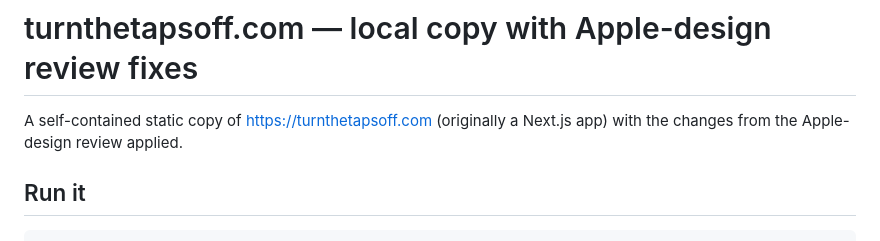
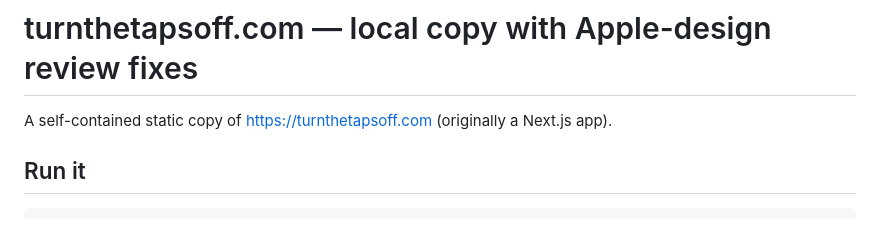
Before and after one commit to byDarren/turntapsoff, a Markdown page: README.md, the part around the change. GitHub-like rendering.

```diff
--- a/README.md
+++ b/README.md
@@ -1,7 +1,7 @@
 # turnthetapsoff.com — local copy with Apple-design review fixes
 
 A self-contained static copy of https://turnthetapsoff.com (originally a Next.js
-app) with the changes from the Apple-design review applied.
+app).
 
 ## Run it
 
```
